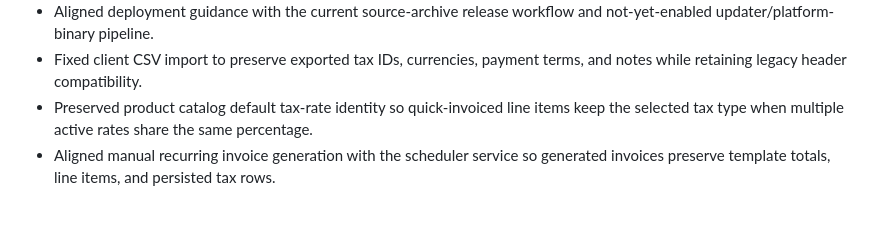
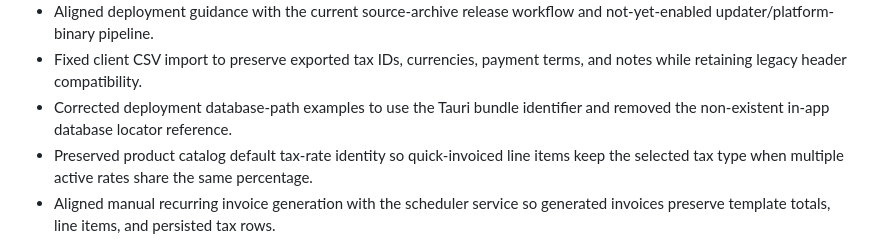
Before and after one commit to 900Labs/900Invoice, a Markdown page: CHANGELOG.md, the part around the change. GitHub-like rendering; blank space fills up the shorter version.

```diff
--- a/CHANGELOG.md
+++ b/CHANGELOG.md
@@ -72,6 +72,7 @@ and this project adheres to [Semantic Versioning](https://semver.org/spec/v2.0.0
 - Corrected README project-tree casing and tax-rate contribution path references.
 - Aligned deployment guidance with the current source-archive release workflow and not-yet-enabled updater/platform-binary pipeline.
 - Fixed client CSV import to preserve exported tax IDs, currencies, payment terms, and notes while retaining legacy header compatibility.
+- Corrected deployment database-path examples to use the Tauri bundle identifier and removed the non-existent in-app database locator reference.
 - Preserved product catalog default tax-rate identity so quick-invoiced line items keep the selected tax type when multiple active rates share the same percentage.
 - Aligned manual recurring invoice generation with the scheduler service so generated invoices preserve template totals, line items, and persisted tax rows.
 - Replaced the placeholder invoice PDF command with native PDF byte generation and a desktop save flow from invoice preview.
```
Also changed, not shown: docs/DEPLOYMENT.md (+5 -5 lines), docs/sprints/sprint-049-database-path-docs.md (added, +64 -0 lines).
